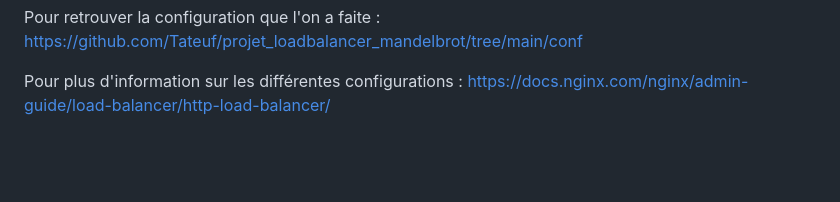
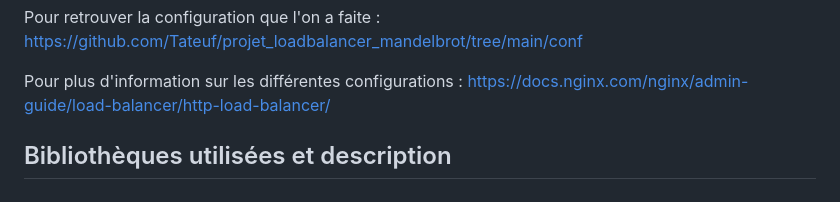
Before and after one commit to troy-dem/projet_loadbalancer_mandelbrot, a Markdown page: README.md, the part around the change. GitHub-like rendering; blank space fills up the shorter version.

```diff
--- a/README.md
+++ b/README.md
@@ -59,3 +59,5 @@ https://github.com/Tateuf/projet_loadbalancer_mandelbrot/tree/main/conf
 
 Pour plus d'information sur les différentes configurations :
 https://docs.nginx.com/nginx/admin-guide/load-balancer/http-load-balancer/
+
+## Bibliothèques utilisées et description
```
